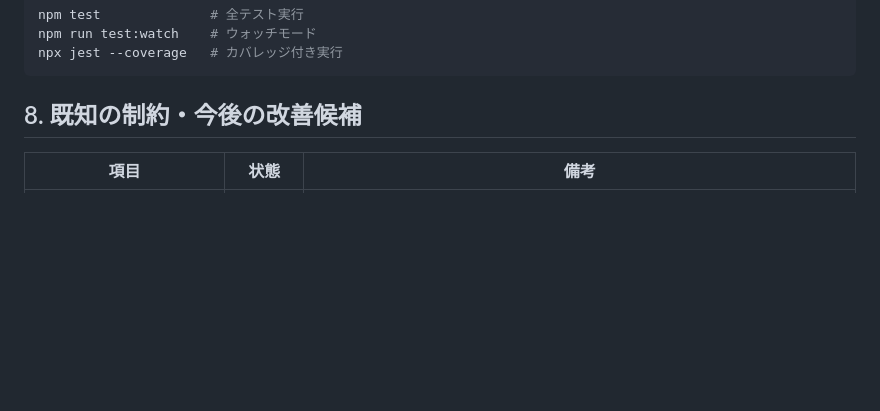
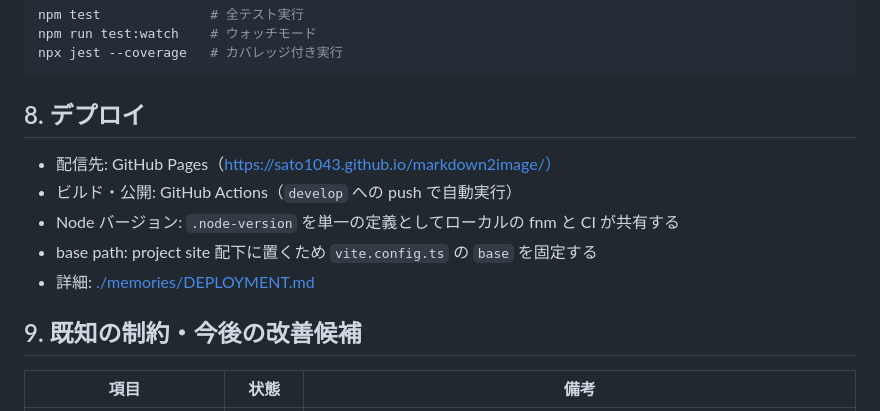
Before and after one commit to sato1043/markdown2image, a Markdown page: .claude/CLAUDE.md, the part around the change. Rendered like a GitHub page; blank space fills up the shorter version.

````diff
--- a/.claude/CLAUDE.md
+++ b/.claude/CLAUDE.md
@@ -276,7 +276,15 @@ npm run test:watch    # ウォッチモード
 npx jest --coverage   # カバレッジ付き実行
 ```
 
-## 8. 既知の制約・今後の改善候補
+## 8. デプロイ
+
+- 配信先: GitHub Pages（https://sato1043.github.io/markdown2image/）
+- ビルド・公開: GitHub Actions（`develop` への push で自動実行）
+- Node バージョン: `.node-version` を単一の定義としてローカルの fnm と CI が共有する
+- base path: project site 配下に置くため `vite.config.ts` の `base` を固定する
+- 詳細: [./memories/DEPLOYMENT.md](./memories/DEPLOYMENT.md)
+
+## 9. 既知の制約・今後の改善候補
 
 | 項目 | 状態 | 備考 |
 |------|------|------|
````
Also changed, not shown: .claude/memories/DEPLOYMENT.md (added, +161 -0 lines).
